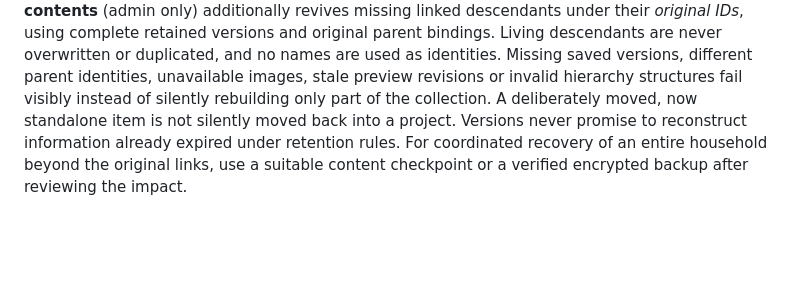
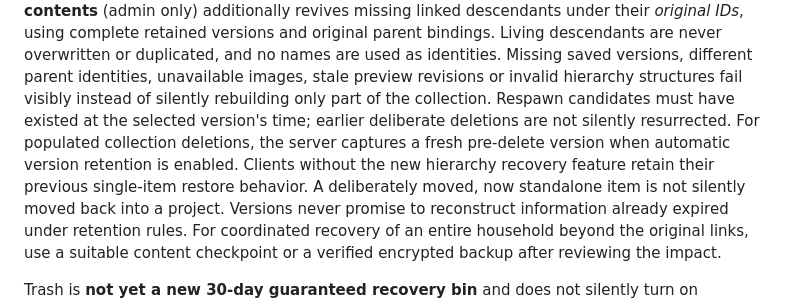
Before and after one commit to argentumseven/field-notes, a Markdown page: docs/RECOVERY.md, the part around the change. Rendered like a GitHub page; blank space fills up the shorter version.

Commit message:
Document time-scoped hierarchy recovery and legacy-client compatibility

```diff
--- a/docs/RECOVERY.md
+++ b/docs/RECOVERY.md
@@ -82,7 +82,12 @@ using complete retained versions and original parent bindings. Living descendant
 are never overwritten or duplicated, and no names are used as identities.
 Missing saved versions, different parent identities, unavailable images, stale
 preview revisions or invalid hierarchy structures fail visibly instead of
-silently rebuilding only part of the collection. A deliberately moved, now
+silently rebuilding only part of the collection. Respawn candidates must have
+existed at the selected version's time; earlier deliberate deletions are not
+silently resurrected. For populated collection deletions, the server captures
+a fresh pre-delete version when automatic version retention is enabled.
+Clients without the new hierarchy recovery feature retain their previous
+single-item restore behavior. A deliberately moved, now
 standalone item is not silently moved back into a project. Versions never
 promise to reconstruct information already expired under retention rules.
 For coordinated recovery of an entire household beyond the original links,
```
